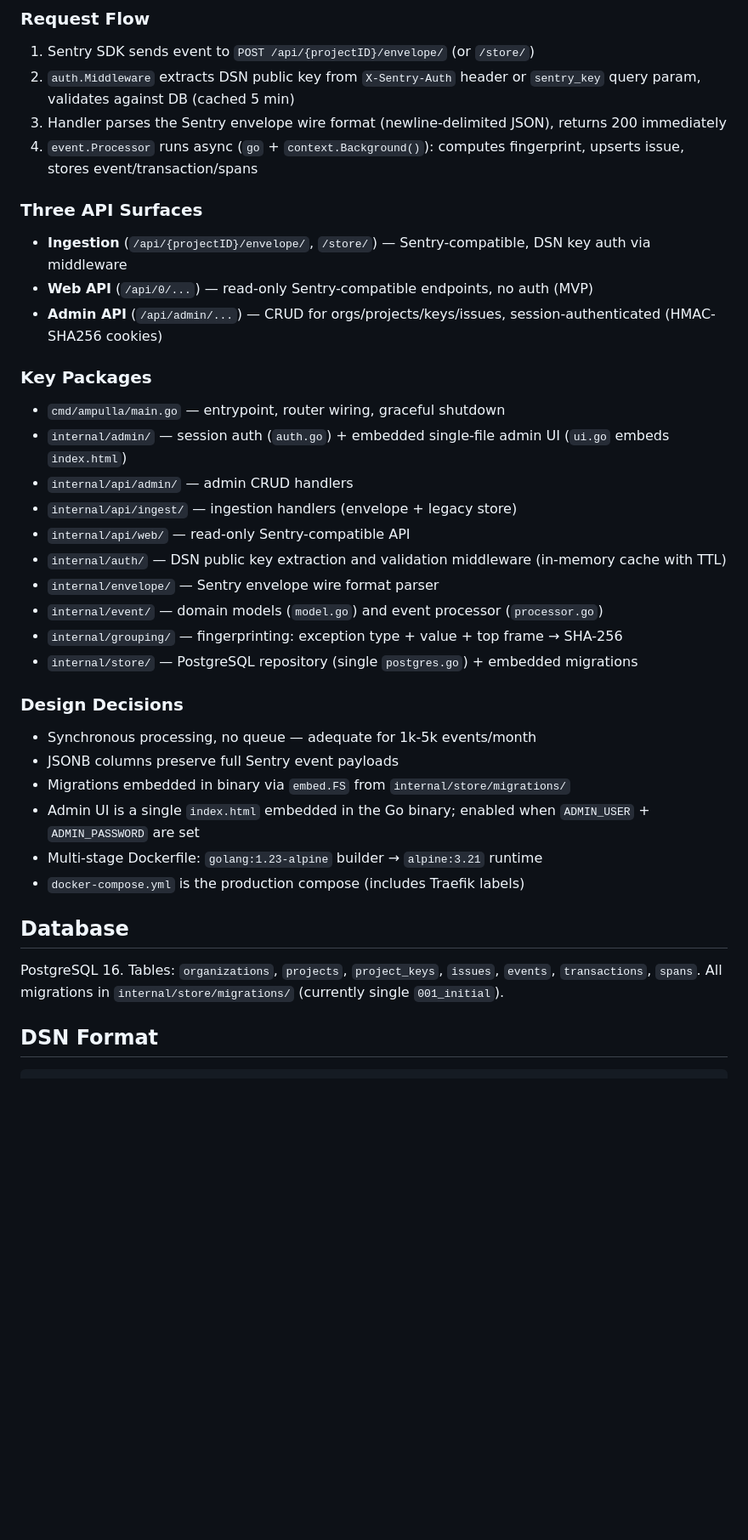
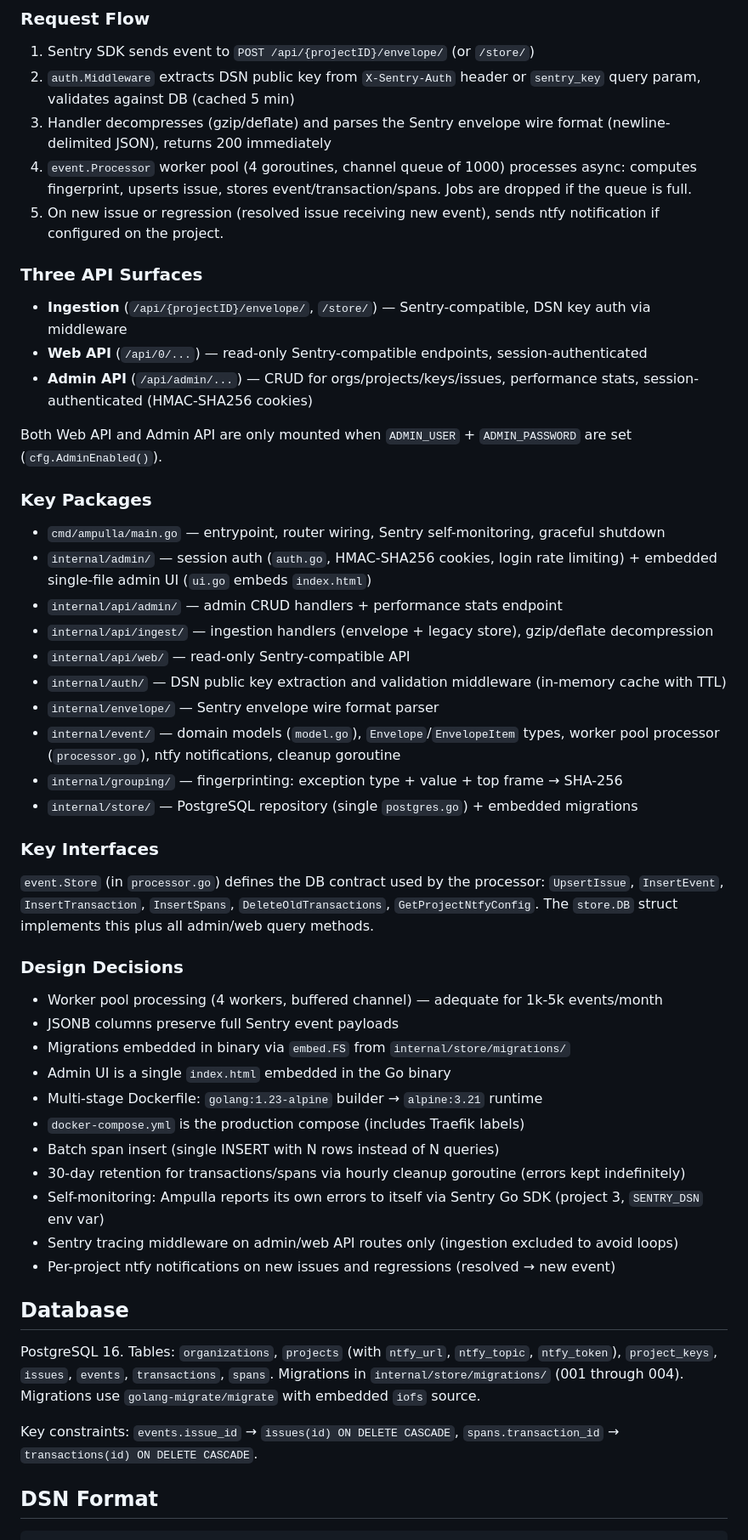
Before and after one commit to elmisi/ampulla, a Markdown page: CLAUDE.md, the part around one of its changes. Shown at 85% size. GitHub-like rendering; blank space fills up the shorter version.

```diff
--- a/CLAUDE.md
+++ b/CLAUDE.md
@@ -36,40 +36,54 @@ cd ../traefik.services && ./deploy.sh ampulla
 
 1. Sentry SDK sends event to `POST /api/{projectID}/envelope/` (or `/store/`)
 2. `auth.Middleware` extracts DSN public key from `X-Sentry-Auth` header or `sentry_key` query param, validates against DB (cached 5 min)
-3. Handler parses the Sentry envelope wire format (newline-delimited JSON), returns 200 immediately
-4. `event.Processor` runs async (`go` + `context.Background()`): computes fingerprint, upserts issue, stores event/transaction/spans
+3. Handler decompresses (gzip/deflate) and parses the Sentry envelope wire format (newline-delimited JSON), returns 200 immediately
+4. `event.Processor` worker pool (4 goroutines, channel queue of 1000) processes async: computes fingerprint, upserts issue, stores event/transaction/spans. Jobs are dropped if the queue is full.
+5. On new issue or regression (resolved issue receiving new event), sends ntfy notification if configured on the project.
 
 ### Three API Surfaces
 
 - **Ingestion** (`/api/{projectID}/envelope/`, `/store/`) — Sentry-compatible, DSN key auth via middleware
-- **Web API** (`/api/0/...`) — read-only Sentry-compatible endpoints, no auth (MVP)
-- **Admin API** (`/api/admin/...`) — CRUD for orgs/projects/keys/issues, session-authenticated (HMAC-SHA256 cookies)
+- **Web API** (`/api/0/...`) — read-only Sentry-compatible endpoints, session-authenticated
+- **Admin API** (`/api/admin/...`) — CRUD for orgs/projects/keys/issues, performance stats, session-authenticated (HMAC-SHA256 cookies)
+
+Both Web API and Admin API are only mounted when `ADMIN_USER` + `ADMIN_PASSWORD` are set (`cfg.AdminEnabled()`).
 
 ### Key Packages
 
-- `cmd/ampulla/main.go` — entrypoint, router wiring, graceful shutdown
-- `internal/admin/` — session auth (`auth.go`) + embedded single-file admin UI (`ui.go` embeds `index.html`)
-- `internal/api/admin/` — admin CRUD handlers
-- `internal/api/ingest/` — ingestion handlers (envelope + legacy store)
+- `cmd/ampulla/main.go` — entrypoint, router wiring, Sentry self-monitoring, graceful shutdown
+- `internal/admin/` — session auth (`auth.go`, HMAC-SHA256 cookies, login rate limiting) + embedded single-file admin UI (`ui.go` embeds `index.html`)
+- `internal/api/admin/` — admin CRUD handlers + performance stats endpoint
+- `internal/api/ingest/` — ingestion handlers (envelope + legacy store), gzip/deflate decompression
 - `internal/api/web/` — read-only Sentry-compatible API
 - `internal/auth/` — DSN public key extraction and validation middleware (in-memory cache with TTL)
 - `internal/envelope/` — Sentry envelope wire format parser
-- `internal/event/` — domain models (`model.go`) and event processor (`processor.go`)
+- `internal/event/` — domain models (`model.go`), `Envelope`/`EnvelopeItem` types, worker pool processor (`processor.go`), ntfy notifications, cleanup goroutine
 - `internal/grouping/` — fingerprinting: exception type + value + top frame → SHA-256
 - `internal/store/` — PostgreSQL repository (single `postgres.go`) + embedded migrations
 
+### Key Interfaces
+
+`event.Store` (in `processor.go`) defines the DB contract used by the processor: `UpsertIssue`, `InsertEvent`, `InsertTransaction`, `InsertSpans`, `DeleteOldTransactions`, `GetProjectNtfyConfig`. The `store.DB` struct implements this plus all admin/web query methods.
+
 ### Design Decisions
 
-- Synchronous processing, no queue — adequate for 1k-5k events/month
+- Worker pool processing (4 workers, buffered channel) — adequate for 1k-5k events/month
 - JSONB columns preserve full Sentry event payloads
 - Migrations embedded in binary via `embed.FS` from `internal/store/migrations/`
-- Admin UI is a single `index.html` embedded in the Go binary; enabled when `ADMIN_USER` + `ADMIN_PASSWORD` are set
+- Admin UI is a single `index.html` embedded in the Go binary
 - Multi-stage Dockerfile: `golang:1.23-alpine` builder → `alpine:3.21` runtime
 - `docker-compose.yml` is the production compose (includes Traefik labels)
+- Batch span insert (single INSERT with N rows instead of N queries)
+- 30-day retention for transactions/spans via hourly cleanup goroutine (errors kept indefinitely)
+- Self-monitoring: Ampulla reports its own errors to itself via Sentry Go SDK (project 3, `SENTRY_DSN` env var)
+- Sentry tracing middleware on admin/web API routes only (ingestion excluded to avoid loops)
+- Per-project ntfy notifications on new issues and regressions (resolved → new event)
 
 ## Database
 
-PostgreSQL 16. Tables: `organizations`, `projects`, `project_keys`, `issues`, `events`, `transactions`, `spans`. All migrations in `internal/store/migrations/` (currently single `001_initial`).
+PostgreSQL 16. Tables: `organizations`, `projects` (with `ntfy_url`, `ntfy_topic`, `ntfy_token`), `project_keys`, `issues`, `events`, `transactions`, `spans`. Migrations in `internal/store/migrations/` (001 through 004). Migrations use `golang-migrate/migrate` with embedded `iofs` source.
+
+Key constraints: `events.issue_id` → `issues(id) ON DELETE CASCADE`, `spans.transaction_id` → `transactions(id) ON DELETE CASCADE`.
 
 ## DSN Format
 
```
Also changed, not shown: other parts of CLAUDE.md (+10 -1 lines), README.md (+26 -11 lines).
